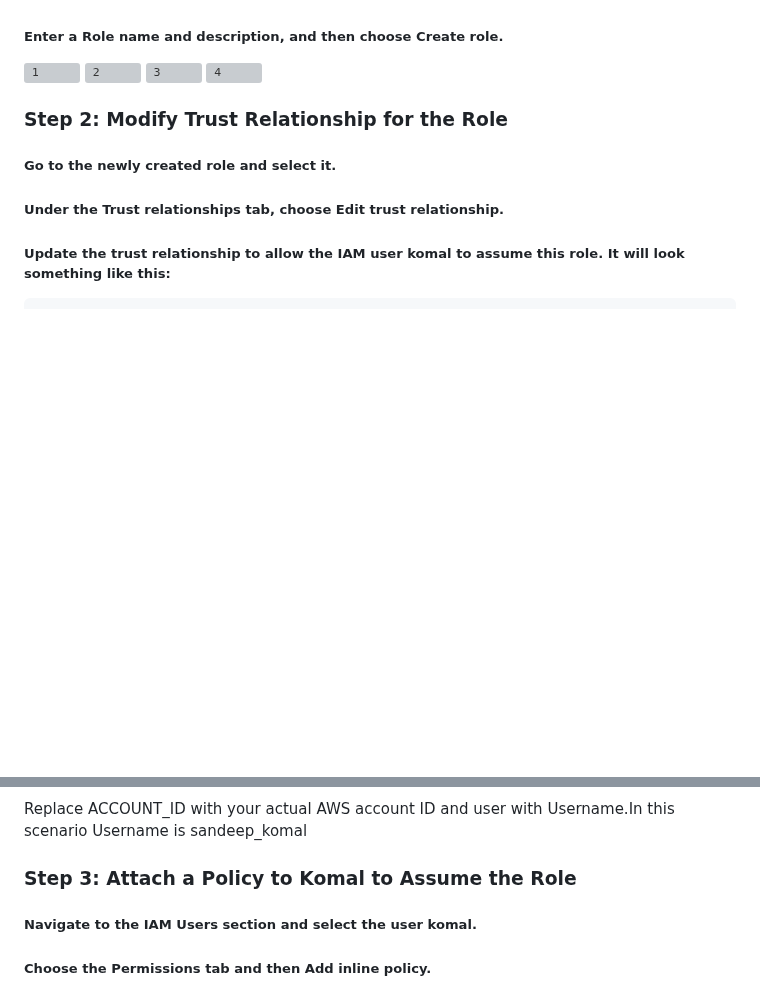
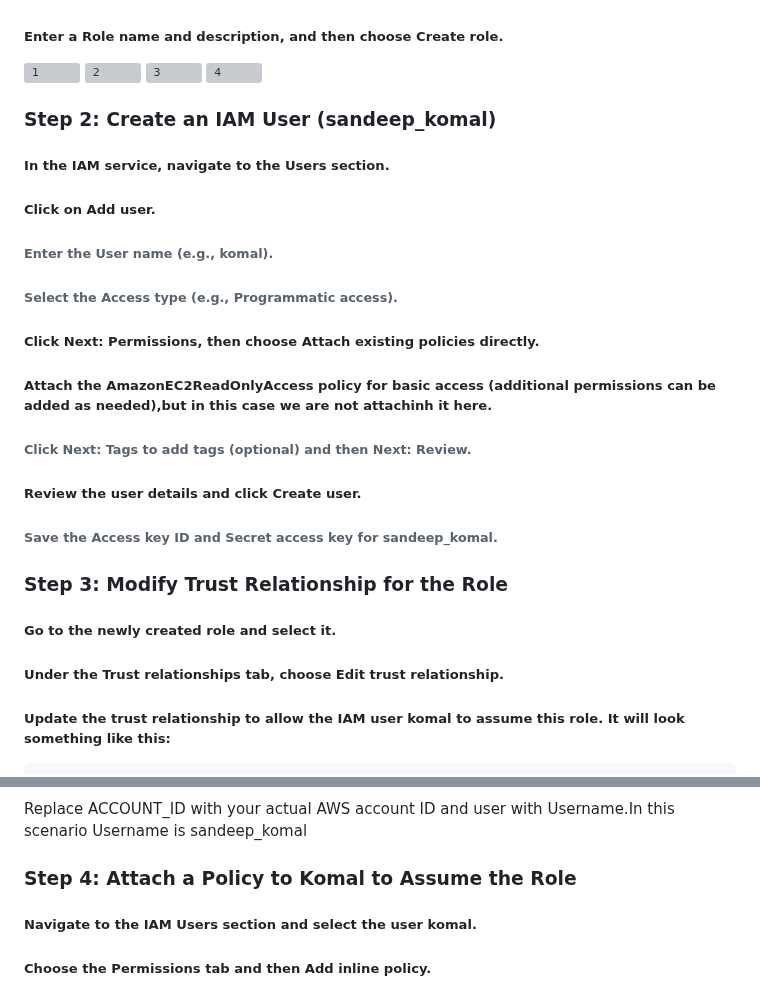
Before and after one commit to SandeepKomal/AWS, a Markdown page: IAM.md, 2 parts joined by grey strips. Rendered like a GitHub page; blank space fills up the shorter version; grey boxes are pictures that could not be loaded.

```diff
--- a/IAM.md
+++ b/IAM.md
@@ -20,8 +20,18 @@
 ![3](https://github.com/SandeepKomal/AWS/assets/99358567/9ade33e9-3637-4e92-b663-af84acf7c0bf)
 ![4](https://github.com/SandeepKomal/AWS/assets/99358567/b95e554d-cf18-49b4-ac56-596aef5e6d14)
 
+### Step 2: Create an IAM User (sandeep_komal)
+##### In the IAM service, navigate to the Users section.
+##### Click on Add user.
+###### Enter the User name (e.g., komal).
+###### Select the Access type (e.g., Programmatic access).
+##### Click Next: Permissions, then choose Attach existing policies directly.
+##### Attach the AmazonEC2ReadOnlyAccess policy for basic access (additional permissions can be added as needed),but in this case we are not attachinh it here.
+###### Click Next: Tags to add tags (optional) and then Next: Review.
+##### Review the user details and click Create user.
+###### Save the Access key ID and Secret access key for sandeep_komal.
 
-### Step 2: Modify Trust Relationship for the Role
+### Step 3: Modify Trust Relationship for the Role
 ##### Go to the newly created role and select it.
 ##### Under the Trust relationships tab, choose Edit trust relationship.
 ##### Update the trust relationship to allow the IAM user komal to assume this role. It will look something like this:
@@ -47,7 +57,7 @@
 
 Replace ACCOUNT_ID with your actual AWS account ID and user with Username.In this scenario Username is sandeep_komal
 
-### Step 3: Attach a Policy to Komal to Assume the Role
+### Step 4: Attach a Policy to Komal to Assume the Role
 ##### Navigate to the IAM Users section and select the user komal.
 ##### Choose the Permissions tab and then Add inline policy.
 ##### Select the JSON tab and enter a policy that allows komal to assume the role. For example:
```
